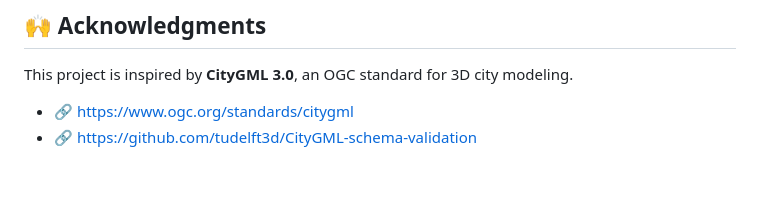
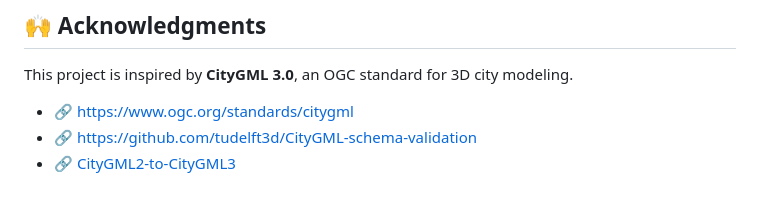
Before and after one commit to JOyagdol/citygml_parser, a Markdown page: README.md, the part around the change. Drawn GitHub-style.

```diff
--- a/README.md
+++ b/README.md
@@ -111,3 +111,4 @@ This project is licensed under the **MIT License**.
 This project is inspired by **CityGML 3.0**, an OGC standard for 3D city modeling.
 - 🔗 [https://www.ogc.org/standards/citygml](https://www.ogc.org/standards/citygml)
 - 🔗 [https://github.com/tudelft3d/CityGML-schema-validation](https://github.com/tudelft3d/CityGML-schema-validation/tree/master)
+- 🔗 [CityGML2-to-CityGML3](https://github.com/tum-gis/citygml2-to-citygml3)
```
